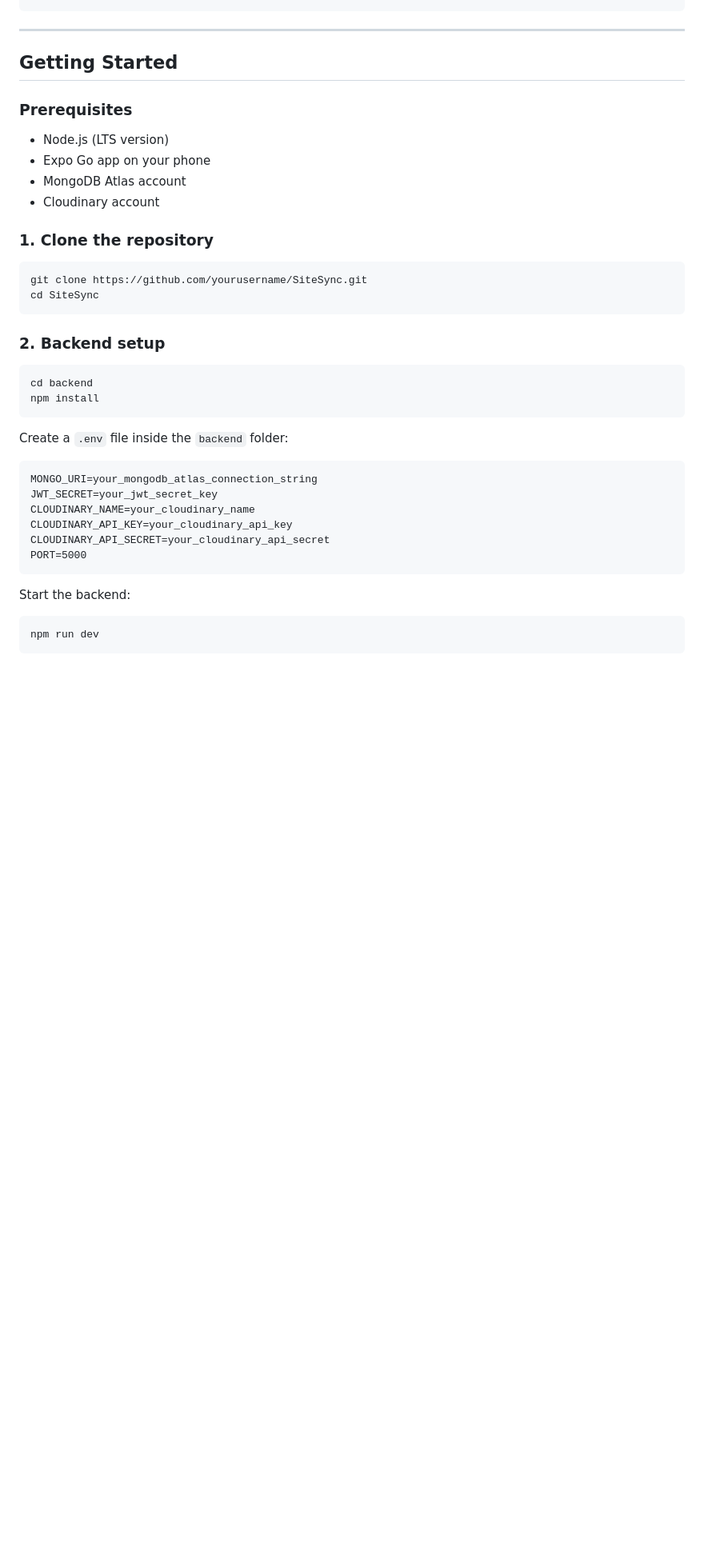
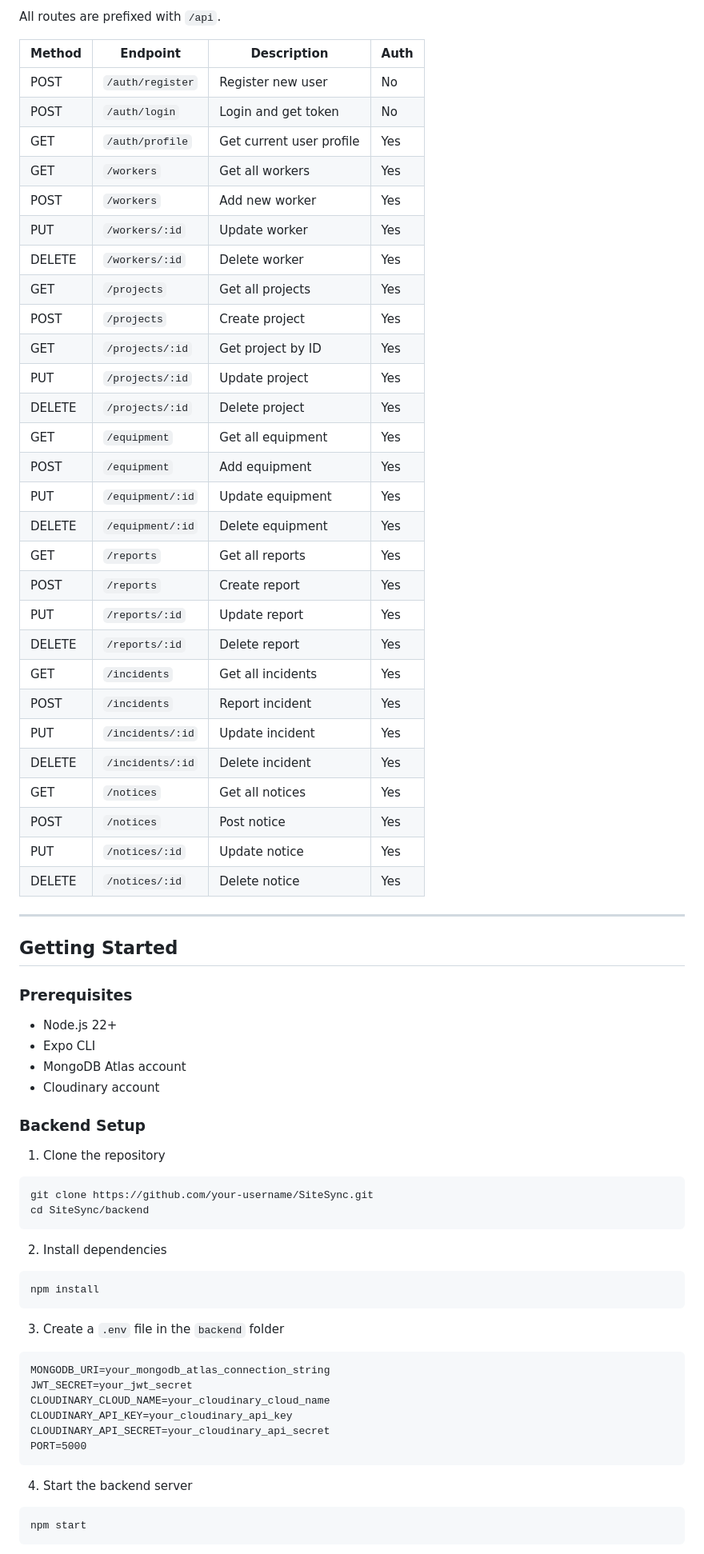
Before and after one commit to Dineth-Wickremasinghe/SiteSync, a Markdown page: README.md, the part around one of its changes. Shown at 80% size. Drawn GitHub-style; blank space fills up the shorter version.

````diff
--- a/README.md
+++ b/README.md
@@ -90,43 +123,71 @@ SiteSync/
+All routes are prefixed with `/api`.
+
+| Method | Endpoint | Description | Auth |
+|---|---|---|---|
+| POST | `/auth/register` | Register new user | No |
+| POST | `/auth/login` | Login and get token | No |
+| GET | `/auth/profile` | Get current user profile | Yes |
+| GET | `/workers` | Get all workers | Yes |
+| POST | `/workers` | Add new worker | Yes |
+| PUT | `/workers/:id` | Update worker | Yes |
+| DELETE | `/workers/:id` | Delete worker | Yes |
+| GET | `/projects` | Get all projects | Yes |
+| POST | `/projects` | Create project | Yes |
+| GET | `/projects/:id` | Get project by ID | Yes |
+| PUT | `/projects/:id` | Update project | Yes |
+| DELETE | `/projects/:id` | Delete project | Yes |
+| GET | `/equipment` | Get all equipment | Yes |
+| POST | `/equipment` | Add equipment | Yes |
+| PUT | `/equipment/:id` | Update equipment | Yes |
+| DELETE | `/equipment/:id` | Delete equipment | Yes |
+| GET | `/reports` | Get all reports | Yes |
+| POST | `/reports` | Create report | Yes |
+| PUT | `/reports/:id` | Update report | Yes |
+| DELETE | `/reports/:id` | Delete report | Yes |
+| GET | `/incidents` | Get all incidents | Yes |
+| POST | `/incidents` | Report incident | Yes |
+| PUT | `/incidents/:id` | Update incident | Yes |
+| DELETE | `/incidents/:id` | Delete incident | Yes |
+| GET | `/notices` | Get all notices | Yes |
+| POST | `/notices` | Post notice | Yes |
+| PUT | `/notices/:id` | Update notice | Yes |
+| DELETE | `/notices/:id` | Delete notice | Yes |
 
 ---
 
 ## Getting Started
 
 ### Prerequisites
-
-- Node.js (LTS version)
-- Expo Go app on your phone
+- Node.js 22+
+- Expo CLI
 - MongoDB Atlas account
 - Cloudinary account
 
-### 1. Clone the repository
+### Backend Setup
 
+1. Clone the repository
 ```bash
-git clone https://github.com/yourusername/SiteSync.git
-cd SiteSync
+git clone https://github.com/your-username/SiteSync.git
+cd SiteSync/backend
 ```
 
-### 2. Backend setup
-
+2. Install dependencies
 ```bash
-cd backend
 npm install
 ```
 
-Create a `.env` file inside the `backend` folder:
-
+3. Create a `.env` file in the `backend` folder
 ```
-MONGO_URI=your_mongodb_atlas_connection_string
-JWT_SECRET=your_jwt_secret_key
-CLOUDINARY_NAME=your_cloudinary_name
+MONGODB_URI=your_mongodb_atlas_connection_string
+JWT_SECRET=your_jwt_secret
+CLOUDINARY_CLOUD_NAME=your_cloudinary_cloud_name
 CLOUDINARY_API_KEY=your_cloudinary_api_key
 CLOUDINARY_API_SECRET=your_cloudinary_api_secret
 PORT=5000
 ```
 
-Start the backend:
-
+4. Start the backend server
 ```bash
-npm run dev
+npm start
 ```
 
````
Also changed, not shown: other parts of README.md (+126 -171 lines).
